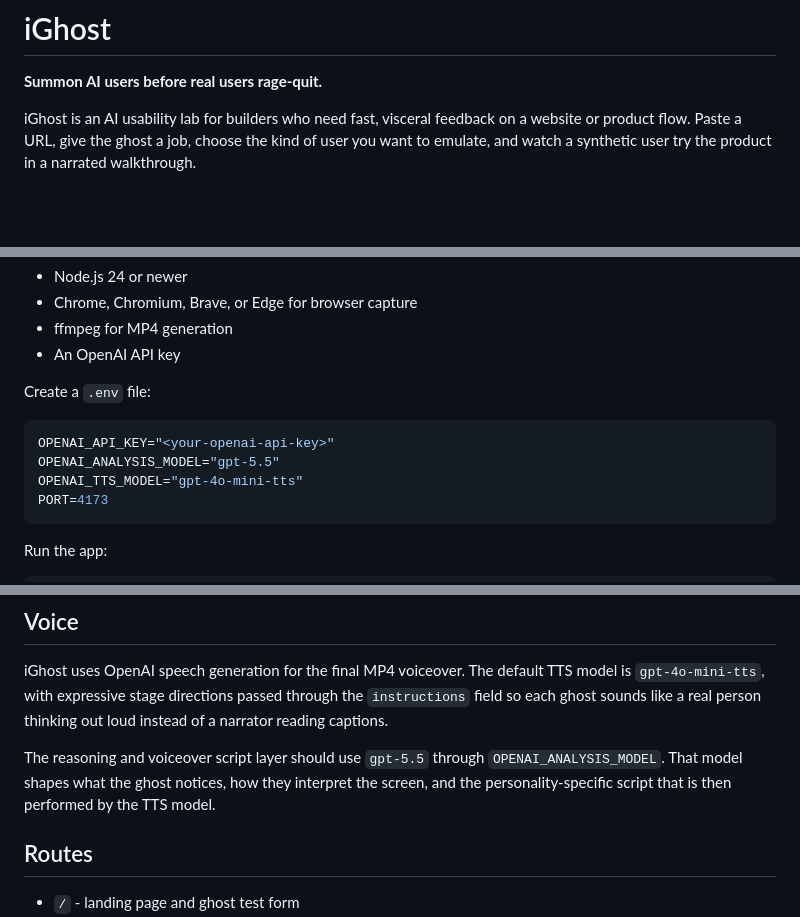
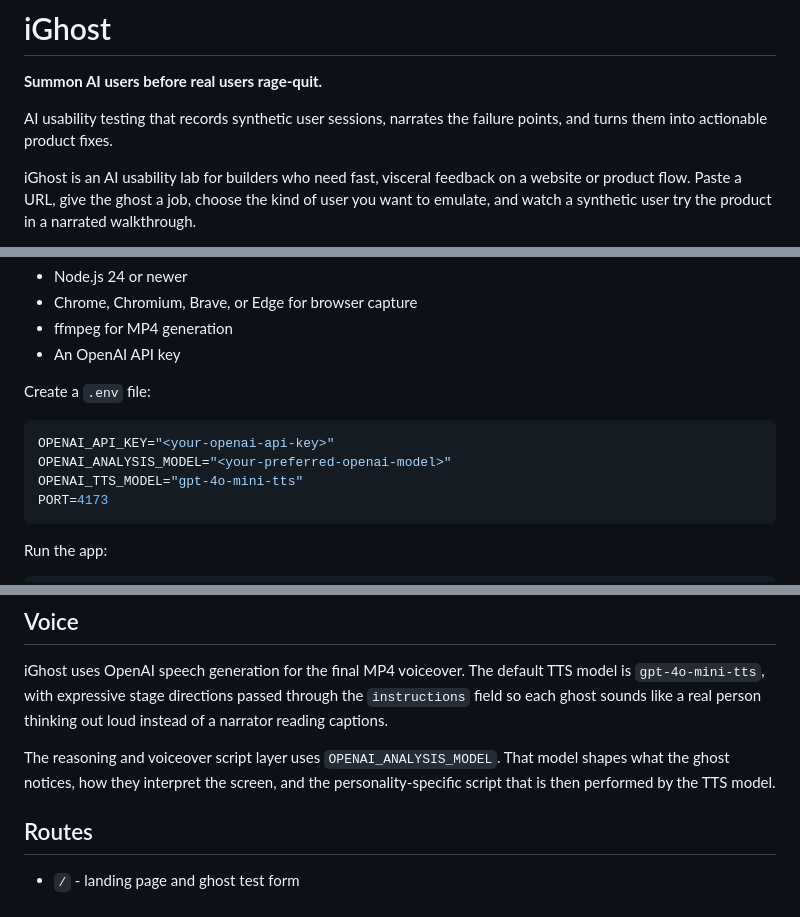
Before and after one commit to Jo2234/iGhost, a Markdown page: README.md, 3 parts joined by grey strips. GitHub-like rendering; blank space fills up the shorter version.

Commit message:
Clarify product positioning

````diff
--- a/README.md
+++ b/README.md
@@ -1,6 +1,8 @@
 # iGhost
 
 **Summon AI users before real users rage-quit.**
+
+AI usability testing that records synthetic user sessions, narrates the failure points, and turns them into actionable product fixes.
 
 iGhost is an AI usability lab for builders who need fast, visceral feedback on a website or product flow. Paste a URL, give the ghost a job, choose the kind of user you want to emulate, and watch a synthetic user try the product in a narrated walkthrough.
 
@@ -36,7 +38,7 @@ Create a `.env` file:
 
 ```bash
 OPENAI_API_KEY="<your-openai-api-key>"
-OPENAI_ANALYSIS_MODEL="gpt-5.5"
+OPENAI_ANALYSIS_MODEL="<your-preferred-openai-model>"
 OPENAI_TTS_MODEL="gpt-4o-mini-tts"
 PORT=4173
 ```
@@ -57,7 +59,7 @@ http://localhost:4173
 
 iGhost uses OpenAI speech generation for the final MP4 voiceover. The default TTS model is `gpt-4o-mini-tts`, with expressive stage directions passed through the `instructions` field so each ghost sounds like a real person thinking out loud instead of a narrator reading captions.
 
-The reasoning and voiceover script layer should use `gpt-5.5` through `OPENAI_ANALYSIS_MODEL`. That model shapes what the ghost notices, how they interpret the screen, and the personality-specific script that is then performed by the TTS model.
+The reasoning and voiceover script layer uses `OPENAI_ANALYSIS_MODEL`. That model shapes what the ghost notices, how they interpret the screen, and the personality-specific script that is then performed by the TTS model.
 
 ## Routes
 
````
